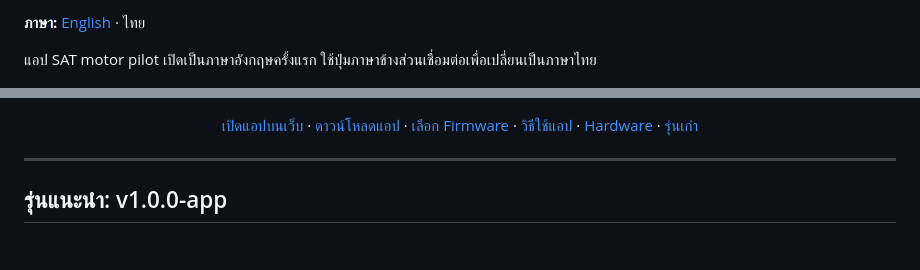
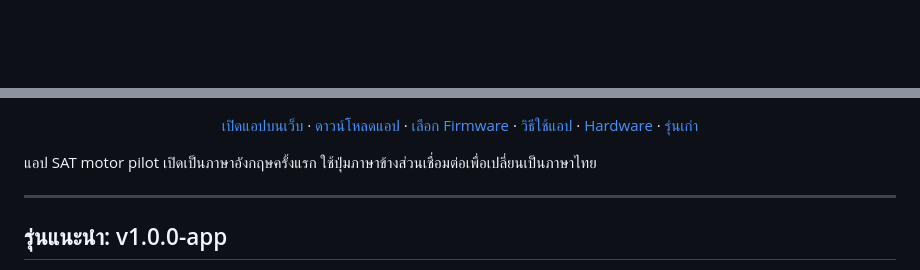
Before and after one commit to poommyroboticcamera-netizen/ESC-FOC-Drive-V02, a Markdown page: README_TH.md, 2 parts joined by grey strips. Drawn GitHub-style; blank space fills up the shorter version.

Commit message:
Place README language switch beside status badges (#2)

```diff
--- a/README_TH.md
+++ b/README_TH.md
@@ -1,7 +1,3 @@
-**ภาษา:** [English](README.md) · ไทย
-
-แอป SAT motor pilot เปิดเป็นภาษาอังกฤษครั้งแรก ใช้ปุ่มภาษาข้างส่วนเชื่อมต่อเพื่อเปลี่ยนเป็นภาษาไทย
-
 <div align="center">
 
 <a href="hardware/README.md"><img src="docs/assets/esc-foc-drive-board-3d.png" alt="ESC FOC Drive V02 PCB" width="74%"></a>
@@ -17,6 +15,8 @@
 [เปิดแอปบนเว็บ](https://poommyroboticcamera-netizen.github.io/ESC-FOC-Drive-V02/) · [ดาวน์โหลดแอป](https://github.com/poommyroboticcamera-netizen/ESC-FOC-Drive-V02/releases/tag/v1.0.0-app) · [เลือก Firmware](#firmware-ที่มีให้เลือก) · [วิธีใช้แอป](#เริ่มใช้งาน-sat-motor-pilot) · [Hardware](hardware/README.md) · [รุ่นเก่า](#รุ่นเก่าที่ยังเก็บไว้)
 
 </div>
+
+แอป SAT motor pilot เปิดเป็นภาษาอังกฤษครั้งแรก ใช้ปุ่มภาษาข้างส่วนเชื่อมต่อเพื่อเปลี่ยนเป็นภาษาไทย
 
 ---
 
```
Also changed, not shown: other parts of README_TH.md (+2 -0 lines), README.md (+4 -4 lines).
